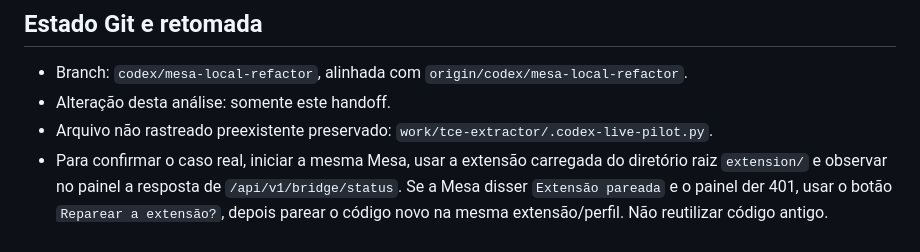
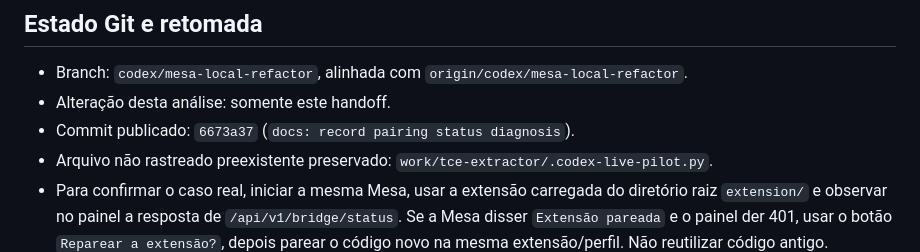
Before and after one commit to matheussilva421/Atos-TCE, a Markdown page: docs/notes/2026-09-20-pareamento-mesa-status-handoff.md, the part around the change. Rendered like a GitHub page.

Commit message:
docs: record published handoff revision

```diff
--- a/docs/notes/2026-09-20-pareamento-mesa-status-handoff.md
+++ b/docs/notes/2026-09-20-pareamento-mesa-status-handoff.md
@@ -62,6 +62,7 @@ nas imagens é compatível com a implementação suportada na raiz (`app/` e
 
 - Branch: `codex/mesa-local-refactor`, alinhada com `origin/codex/mesa-local-refactor`.
 - Alteração desta análise: somente este handoff.
+- Commit publicado: `6673a37` (`docs: record pairing status diagnosis`).
 - Arquivo não rastreado preexistente preservado:
   `work/tce-extractor/.codex-live-pilot.py`.
 - Para confirmar o caso real, iniciar a mesma Mesa, usar a extensão carregada
```
